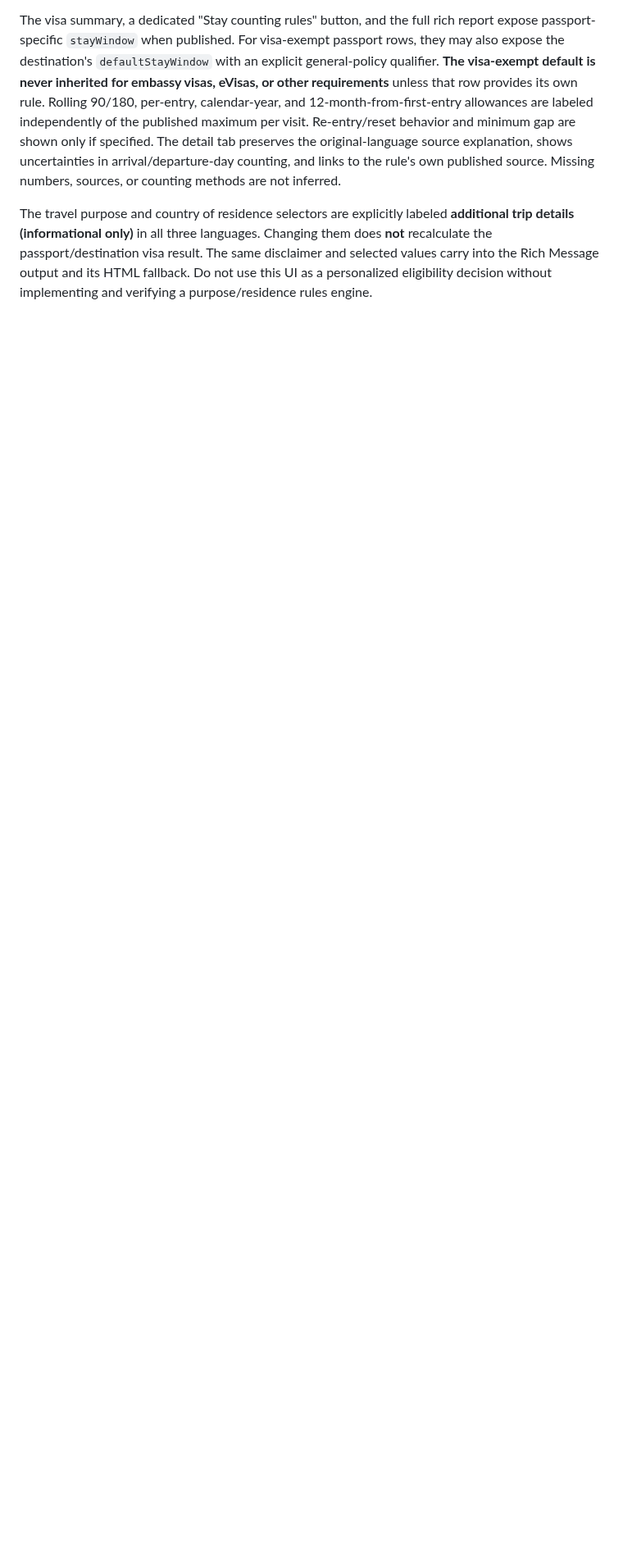
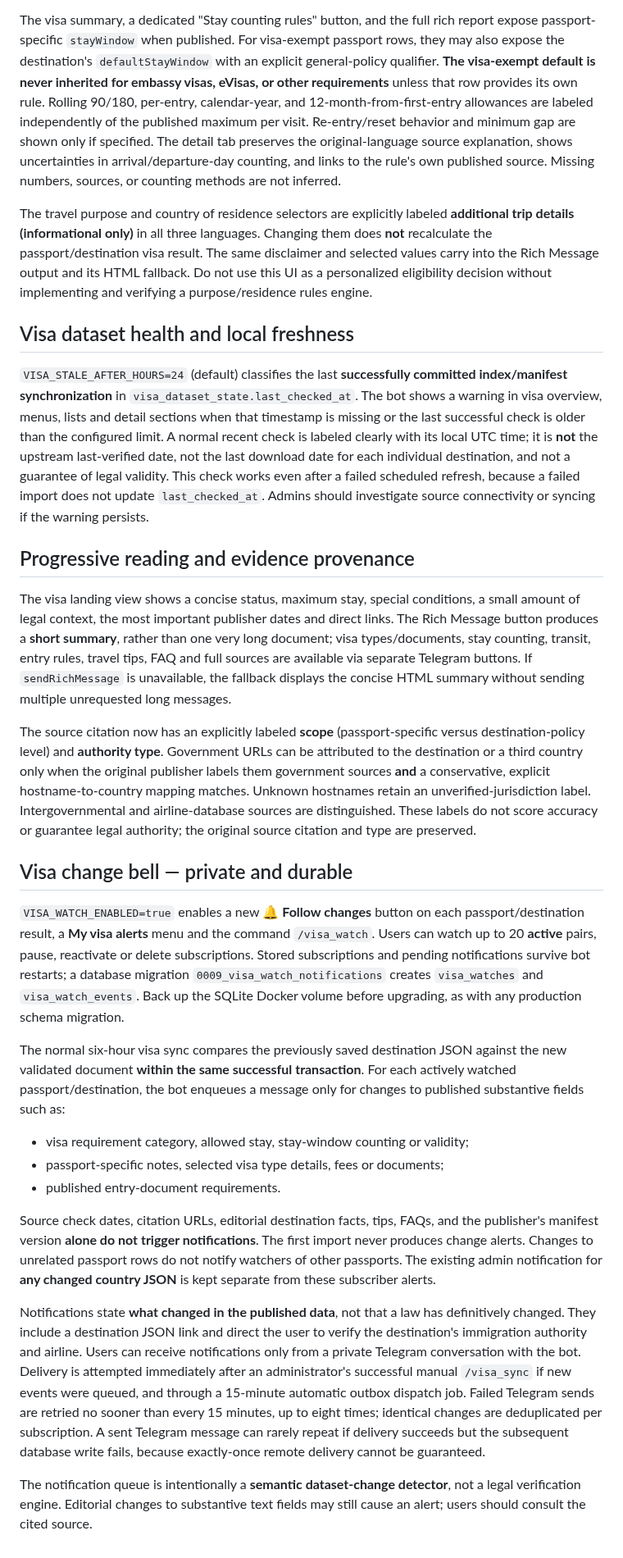
Before and after one commit to abolfazl260/flightiranbot24, a Markdown page: docs/visa.md, the part around the change. Shown at 82% size. Rendered like a GitHub page; blank space fills up the shorter version.

Commit message:
Document stale visa data warnings, progressive reports, citation types and visa watch deployment

```diff
--- a/docs/visa.md
+++ b/docs/visa.md
@@ -184,3 +184,76 @@ Changing them does **not** recalculate the passport/destination visa result.
 The same disclaimer and selected values carry into the Rich Message output
 and its HTML fallback. Do not use this UI as a personalized eligibility
 decision without implementing and verifying a purpose/residence rules engine.
+
+
+## Visa dataset health and local freshness
+
+`VISA_STALE_AFTER_HOURS=24` (default) classifies the last **successfully
+committed index/manifest synchronization** in `visa_dataset_state.last_checked_at`.
+The bot shows a warning in visa overview, menus, lists and detail sections when
+that timestamp is missing or the last successful check is older than the
+configured limit. A normal recent check is labeled clearly with its local UTC
+time; it is **not** the upstream last-verified date, not the last download date
+for each individual destination, and not a guarantee of legal validity. This
+check works even after a failed scheduled refresh, because a failed import
+does not update `last_checked_at`. Admins should investigate source
+connectivity or syncing if the warning persists.
+
+## Progressive reading and evidence provenance
+
+The visa landing view shows a concise status, maximum stay, special conditions,
+a small amount of legal context, the most important publisher dates and direct
+links. The Rich Message button produces a **short summary**, rather than one
+very long document; visa types/documents, stay counting, transit, entry rules,
+travel tips, FAQ and full sources are available via separate Telegram buttons.
+If `sendRichMessage` is unavailable, the fallback displays the concise HTML
+summary without sending multiple unrequested long messages.
+
+The source citation now has an explicitly labeled **scope** (passport-specific
+versus destination-policy level) and **authority type**. Government URLs can
+be attributed to the destination or a third country only when the original
+publisher labels them government sources **and** a conservative, explicit
+hostname-to-country mapping matches. Unknown hostnames retain an
+unverified-jurisdiction label. Intergovernmental and airline-database sources
+are distinguished. These labels do not score accuracy or guarantee legal
+authority; the original source citation and type are preserved.
+
+## Visa change bell — private and durable
+
+`VISA_WATCH_ENABLED=true` enables a new **🔔 Follow changes** button on each
+passport/destination result, a **My visa alerts** menu and the command
+`/visa_watch`. Users can watch up to 20 **active** pairs, pause, reactivate or
+delete subscriptions. Stored subscriptions and pending notifications survive
+bot restarts; a database migration `0009_visa_watch_notifications` creates
+`visa_watches` and `visa_watch_events`. Back up the SQLite Docker volume
+before upgrading, as with any production schema migration.
+
+The normal six-hour visa sync compares the previously saved destination JSON
+against the new validated document **within the same successful transaction**.
+For each actively watched passport/destination, the bot enqueues a message
+only for changes to published substantive fields such as:
+- visa requirement category, allowed stay, stay-window counting or validity;
+- passport-specific notes, selected visa type details, fees or documents;
+- published entry-document requirements.
+
+Source check dates, citation URLs, editorial destination facts, tips, FAQs,
+and the publisher's manifest version **alone do not trigger notifications**.
+The first import never produces change alerts. Changes to unrelated passport
+rows do not notify watchers of other passports. The existing admin notification
+for **any changed country JSON** is kept separate from these subscriber alerts.
+
+Notifications state **what changed in the published data**, not that a law has
+definitively changed. They include a destination JSON link and direct the user
+to verify the destination's immigration authority and airline. Users can
+receive notifications only from a private Telegram conversation with the bot.
+Delivery is attempted immediately after an administrator's successful manual
+`/visa_sync` if new events were queued, and through a 15-minute automatic
+outbox dispatch job. Failed Telegram sends are retried no sooner than every
+15 minutes, up to eight times; identical changes are deduplicated per
+subscription. A sent Telegram message can rarely repeat if delivery succeeds
+but the subsequent database write fails, because exactly-once remote delivery
+cannot be guaranteed.
+
+The notification queue is intentionally a **semantic dataset-change
+detector**, not a legal verification engine. Editorial changes to substantive
+text fields may still cause an alert; users should consult the cited source.
```
